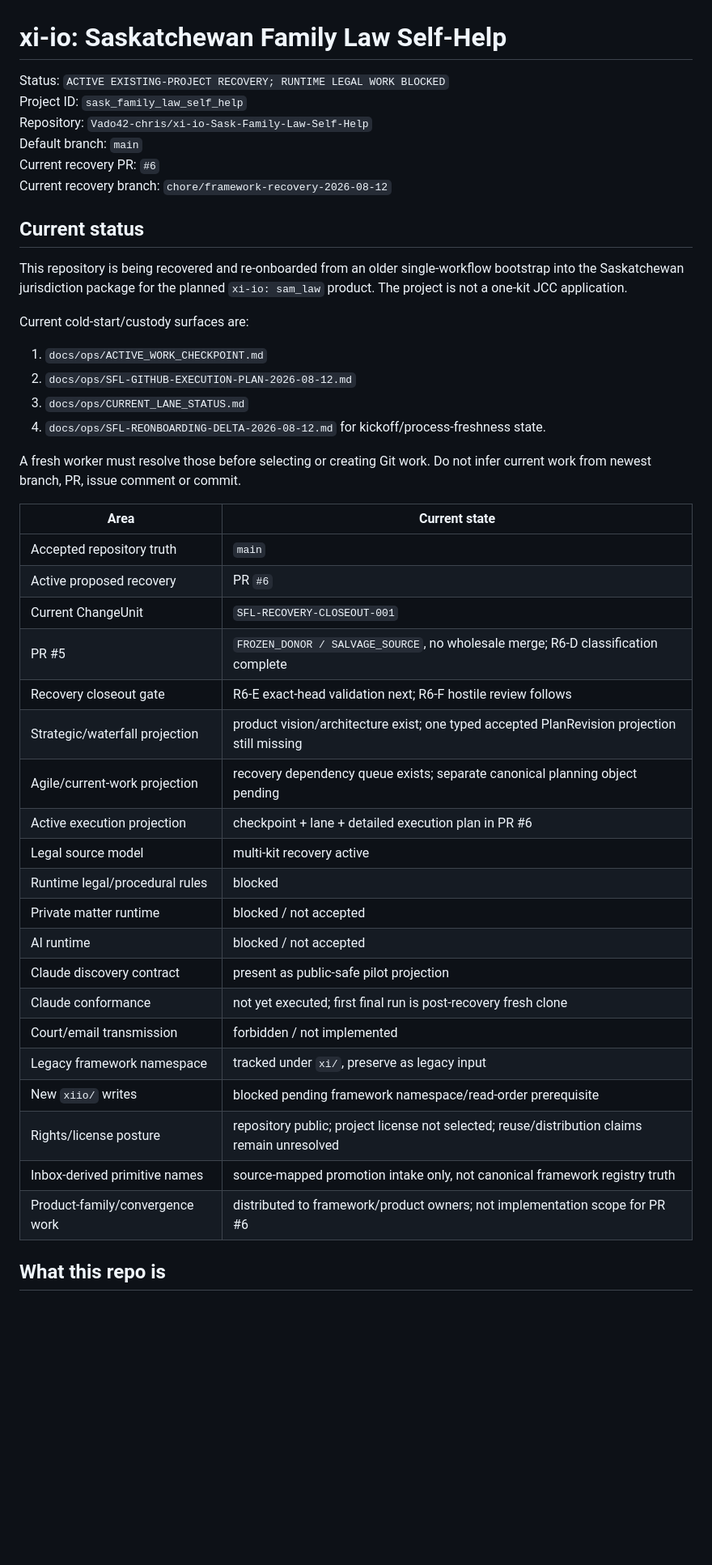
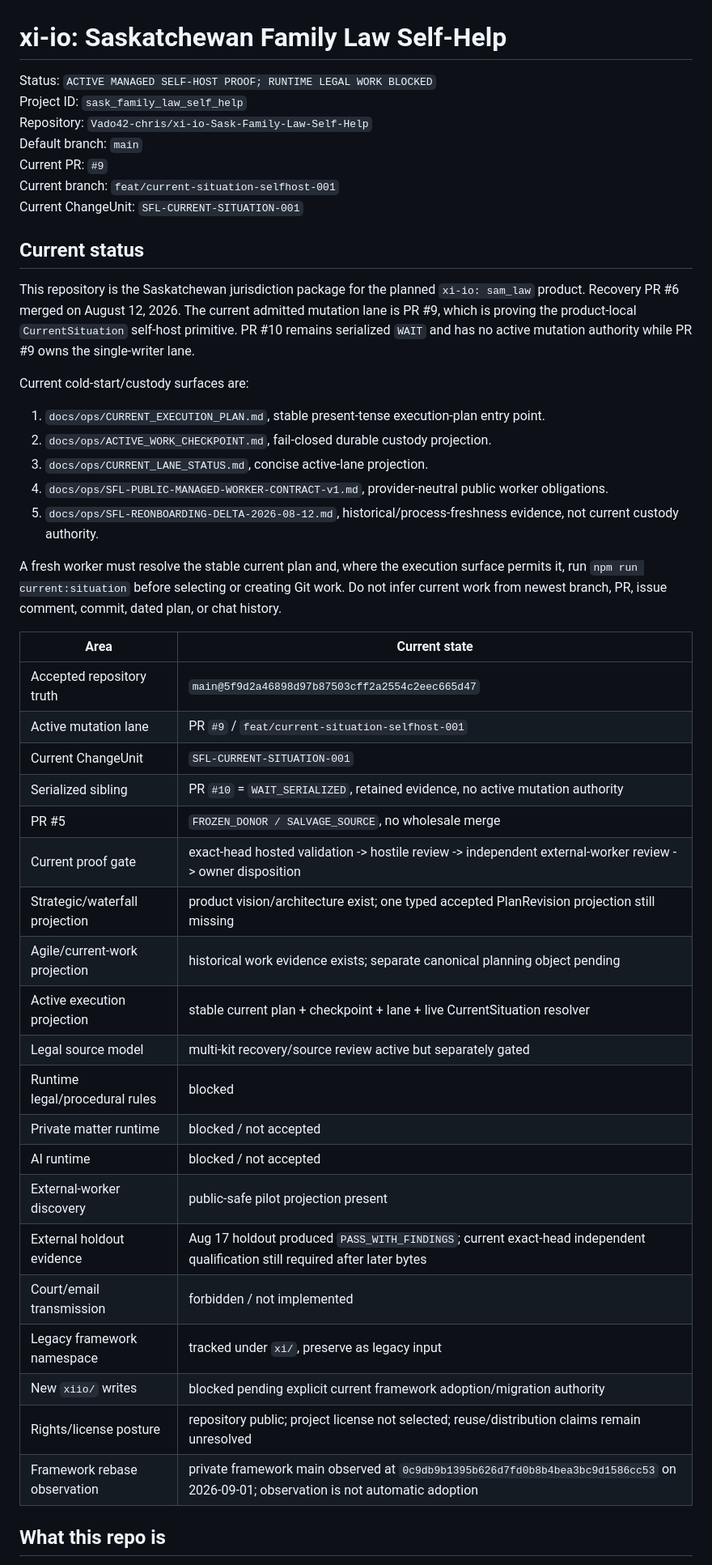
Before and after one commit to Vado42-chris/xi-io-Sask-Family-Law-Self-Help, a Markdown page: README.md, the part around one of its changes. Shown at 81% size. Drawn GitHub-style; blank space fills up the shorter version.

```diff
--- a/README.md
+++ b/README.md
@@ -1,47 +1,49 @@
 # xi-io: Saskatchewan Family Law Self-Help
 
-Status: `ACTIVE EXISTING-PROJECT RECOVERY; RUNTIME LEGAL WORK BLOCKED`
+Status: `ACTIVE MANAGED SELF-HOST PROOF; RUNTIME LEGAL WORK BLOCKED`
 Project ID: `sask_family_law_self_help`
 Repository: `Vado42-chris/xi-io-Sask-Family-Law-Self-Help`
 Default branch: `main`
-Current recovery PR: `#6`
-Current recovery branch: `chore/framework-recovery-2026-08-12`
+Current PR: `#9`
+Current branch: `feat/current-situation-selfhost-001`
+Current ChangeUnit: `SFL-CURRENT-SITUATION-001`
 
 ## Current status
 
-This repository is being recovered and re-onboarded from an older single-workflow bootstrap into the Saskatchewan jurisdiction package for the planned `xi-io: sam_law` product. The project is not a one-kit JCC application.
+This repository is the Saskatchewan jurisdiction package for the planned `xi-io: sam_law` product. Recovery PR #6 merged on August 12, 2026. The current admitted mutation lane is PR #9, which is proving the product-local `CurrentSituation` self-host primitive. PR #10 remains serialized `WAIT` and has no active mutation authority while PR #9 owns the single-writer lane.
 
 Current cold-start/custody surfaces are:
 
-1. `docs/ops/ACTIVE_WORK_CHECKPOINT.md`
-2. `docs/ops/SFL-GITHUB-EXECUTION-PLAN-2026-08-12.md`
-3. `docs/ops/CURRENT_LANE_STATUS.md`
-4. `docs/ops/SFL-REONBOARDING-DELTA-2026-08-12.md` for kickoff/process-freshness state.
+1. `docs/ops/CURRENT_EXECUTION_PLAN.md`, stable present-tense execution-plan entry point.
+2. `docs/ops/ACTIVE_WORK_CHECKPOINT.md`, fail-closed durable custody projection.
+3. `docs/ops/CURRENT_LANE_STATUS.md`, concise active-lane projection.
+4. `docs/ops/SFL-PUBLIC-MANAGED-WORKER-CONTRACT-v1.md`, provider-neutral public worker obligations.
+5. `docs/ops/SFL-REONBOARDING-DELTA-2026-08-12.md`, historical/process-freshness evidence, not current custody authority.
 
-A fresh worker must resolve those before selecting or creating Git work. Do not infer current work from newest branch, PR, issue comment or commit.
+A fresh worker must resolve the stable current plan and, where the execution surface permits it, run `npm run current:situation` before selecting or creating Git work. Do not infer current work from newest branch, PR, issue comment, commit, dated plan, or chat history.
 
 | Area | Current state |
 |---|---|
-| Accepted repository truth | `main` |
-| Active proposed recovery | PR `#6` |
-| Current ChangeUnit | `SFL-RECOVERY-CLOSEOUT-001` |
-| PR #5 | `FROZEN_DONOR / SALVAGE_SOURCE`, no wholesale merge; R6-D classification complete |
-| Recovery closeout gate | R6-E exact-head validation next; R6-F hostile review follows |
+| Accepted repository truth | `main@5f9d2a46898d97b87503cff2a2554c2eec665d47` |
+| Active mutation lane | PR `#9` / `feat/current-situation-selfhost-001` |
+| Current ChangeUnit | `SFL-CURRENT-SITUATION-001` |
+| Serialized sibling | PR `#10` = `WAIT_SERIALIZED`, retained evidence, no active mutation authority |
+| PR #5 | `FROZEN_DONOR / SALVAGE_SOURCE`, no wholesale merge |
+| Current proof gate | exact-head hosted validation -> hostile review -> independent external-worker review -> owner disposition |
 | Strategic/waterfall projection | product vision/architecture exist; one typed accepted PlanRevision projection still missing |
-| Agile/current-work projection | recovery dependency queue exists; separate canonical planning object pending |
-| Active execution projection | checkpoint + lane + detailed execution plan in PR #6 |
-| Legal source model | multi-kit recovery active |
+| Agile/current-work projection | historical work evidence exists; separate canonical planning object pending |
+| Active execution projection | stable current plan + checkpoint + lane + live CurrentSituation resolver |
+| Legal source model | multi-kit recovery/source review active but separately gated |
 | Runtime legal/procedural rules | blocked |
 | Private matter runtime | blocked / not accepted |
 | AI runtime | blocked / not accepted |
-| Claude discovery contract | present as public-safe pilot projection |
-| Claude conformance | not yet executed; first final run is post-recovery fresh clone |
+| External-worker discovery | public-safe pilot projection present |
+| External holdout evidence | Aug 17 holdout produced `PASS_WITH_FINDINGS`; current exact-head independent qualification still required after later bytes |
 | Court/email transmission | forbidden / not implemented |
 | Legacy framework namespace | tracked under `xi/`, preserve as legacy input |
-| New `xiio/` writes | blocked pending framework namespace/read-order prerequisite |
+| New `xiio/` writes | blocked pending explicit current framework adoption/migration authority |
 | Rights/license posture | repository public; project license not selected; reuse/distribution claims remain unresolved |
-| Inbox-derived primitive names | source-mapped promotion intake only, not canonical framework registry truth |
-| Product-family/convergence work | distributed to framework/product owners; not implementation scope for PR #6 |
+| Framework rebase observation | private framework main observed at `0c9db9b1395b626d7fd0b8b4bea3bc9d1586cc53` on 2026-09-01; observation is not automatic adoption |
 
 ## What this repo is
 
```
Also changed, not shown: other parts of README.md (+52 -45 lines).
